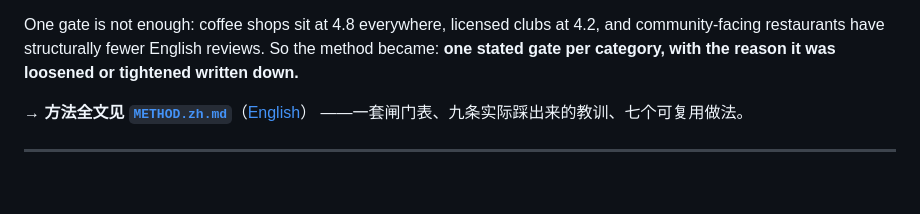
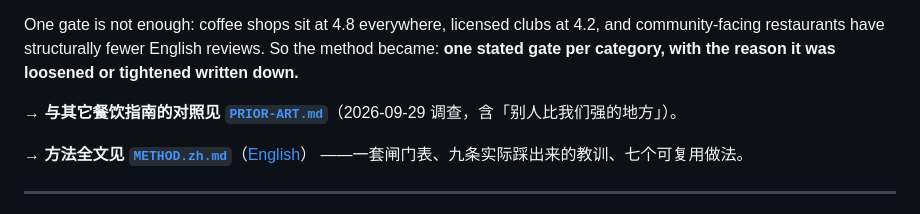
Before and after one commit to cgwlovely/review-gated-dining, a Markdown page: README.zh.md, the part around the change. GitHub-like rendering; blank space fills up the shorter version.

```diff
--- a/README.zh.md
+++ b/README.zh.md
@@ -25,6 +25,8 @@ Most restaurant lists relay whatever the internet recommends. This inverts it:
 One gate is not enough: coffee shops sit at 4.8 everywhere, licensed clubs at 4.2, and
 community-facing restaurants have structurally fewer English reviews. So the method became:
 **one stated gate per category, with the reason it was loosened or tightened written down.**
+
+**→ 与其它餐饮指南的对照见 [`PRIOR-ART.md`](PRIOR-ART.md)**（2026-09-29 调查，含「别人比我们强的地方」）。
 
 **→ 方法全文见 [`METHOD.zh.md`](METHOD.zh.md)**（[English](METHOD.md)） ——一套闸门表、九条实际踩出来的教训、七个可复用做法。
 
```
Also changed, not shown: PRIOR-ART.md (added, +53 -0 lines), README.md (+3 -0 lines).
